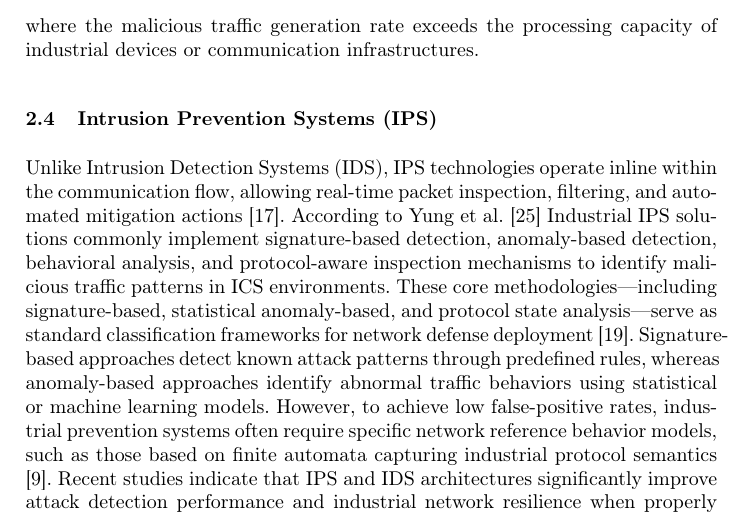
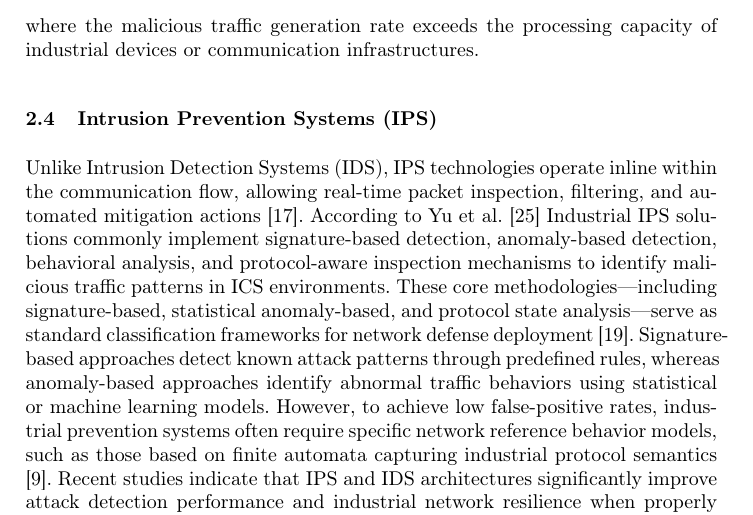
Before and after one commit to Maxberth/ips-dos-ics-paper, a LaTeX thesis (main.tex, which reads sections/02_background.tex): part of page 4 of 26, cut so that both start at the same text. Compiled offline with pdfLaTeX.

Commit message:
Autor citado: «Yung et al.» -> «Yu et al.» (obs. 15)
El autor de Yu2019IDS en la bibliografía es Wenbin Yu.

Co-Authored-By: Claude Opus 5.5 <noreply@anthropic.com>
Claude-Session: https://claude.ai/code/session_01MD4EbEt26yK6Naoy7bLuLD

```diff
--- a/sections/02_background.tex
+++ b/sections/02_background.tex
@@ -17,7 +17,7 @@ R_{attack} > R_{processing}
 where the malicious traffic generation rate exceeds the processing capacity of industrial devices or communication infrastructures.
 
 \subsection{Intrusion Prevention Systems (IPS)}
-Unlike Intrusion Detection Systems (IDS), IPS technologies operate inline within the communication flow, allowing real-time packet inspection, filtering, and automated mitigation actions \cite{Raman2021ML}. According to Yung et al. \cite{Yu2019IDS} Industrial IPS solutions commonly implement signature-based detection, anomaly-based detection, behavioral analysis, and protocol-aware inspection mechanisms to identify malicious traffic patterns in ICS environments. These core methodologies—including signature-based, statistical anomaly-based, and protocol state analysis—serve as standard classification frameworks for network defense deployment \cite{Scarfone2007IDS}. Signature-based approaches detect known attack patterns through predefined rules, whereas anomaly-based approaches identify abnormal traffic behaviors using statistical or machine learning models. However, to achieve low false-positive rates, industrial prevention systems often require specific network reference behavior models, such as those based on finite automata capturing industrial protocol semantics \cite{Liao2013IDS}. Recent studies indicate that IPS and IDS architectures significantly improve attack detection performance and industrial network resilience when properly adapted to industrial communication requirements.
+Unlike Intrusion Detection Systems (IDS), IPS technologies operate inline within the communication flow, allowing real-time packet inspection, filtering, and automated mitigation actions \cite{Raman2021ML}. According to Yu et al. \cite{Yu2019IDS} Industrial IPS solutions commonly implement signature-based detection, anomaly-based detection, behavioral analysis, and protocol-aware inspection mechanisms to identify malicious traffic patterns in ICS environments. These core methodologies—including signature-based, statistical anomaly-based, and protocol state analysis—serve as standard classification frameworks for network defense deployment \cite{Scarfone2007IDS}. Signature-based approaches detect known attack patterns through predefined rules, whereas anomaly-based approaches identify abnormal traffic behaviors using statistical or machine learning models. However, to achieve low false-positive rates, industrial prevention systems often require specific network reference behavior models, such as those based on finite automata capturing industrial protocol semantics \cite{Liao2013IDS}. Recent studies indicate that IPS and IDS architectures significantly improve attack detection performance and industrial network resilience when properly adapted to industrial communication requirements.
 
 \subsection{Industrial Communication Protocols}
 Industrial communication protocols enable data exchange between PLCs, SCADA systems, sensors, actuators, and industrial control devices. Common industrial protocols include Modbus/TCP, EtherNet/IP, Profinet, DNP3, and OPC UA. These protocols facilitate real-time industrial communication and process synchronization across industrial environments \cite{Pan2020PLC}.
```
